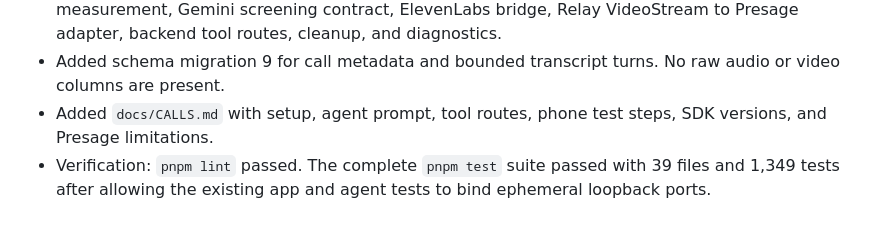
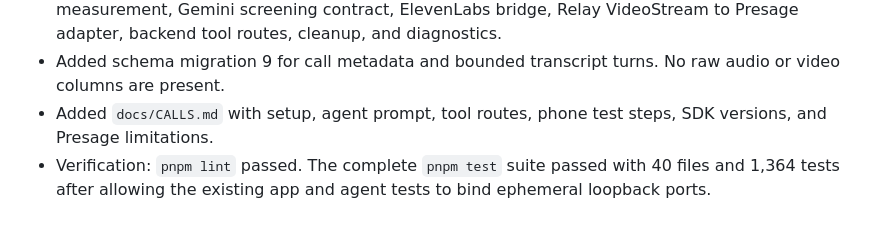
Before and after one commit to Mikey-Ku/CareLoop, a Markdown page: RUN_LOG.md, the part around the change. Rendered like a GitHub page.

Commit message:
docs: record relay call verification

```diff
--- a/RUN_LOG.md
+++ b/RUN_LOG.md
@@ -209,4 +209,4 @@ Re-record a well-lit face-and-chest clip longer than 30 seconds, set `PRESAGE_AP
 - Added the `apps/server/src/calls/` lifecycle, interview, deterministic emergency precedence, quiet measurement, Gemini screening contract, ElevenLabs bridge, Relay VideoStream to Presage adapter, backend tool routes, cleanup, and diagnostics.
 - Added schema migration 9 for call metadata and bounded transcript turns. No raw audio or video columns are present.
 - Added `docs/CALLS.md` with setup, agent prompt, tool routes, phone test steps, SDK versions, and Presage limitations.
-- Verification: `pnpm lint` passed. The complete `pnpm test` suite passed with 39 files and 1,349 tests after allowing the existing app and agent tests to bind ephemeral loopback ports.
+- Verification: `pnpm lint` passed. The complete `pnpm test` suite passed with 40 files and 1,364 tests after allowing the existing app and agent tests to bind ephemeral loopback ports.
```
